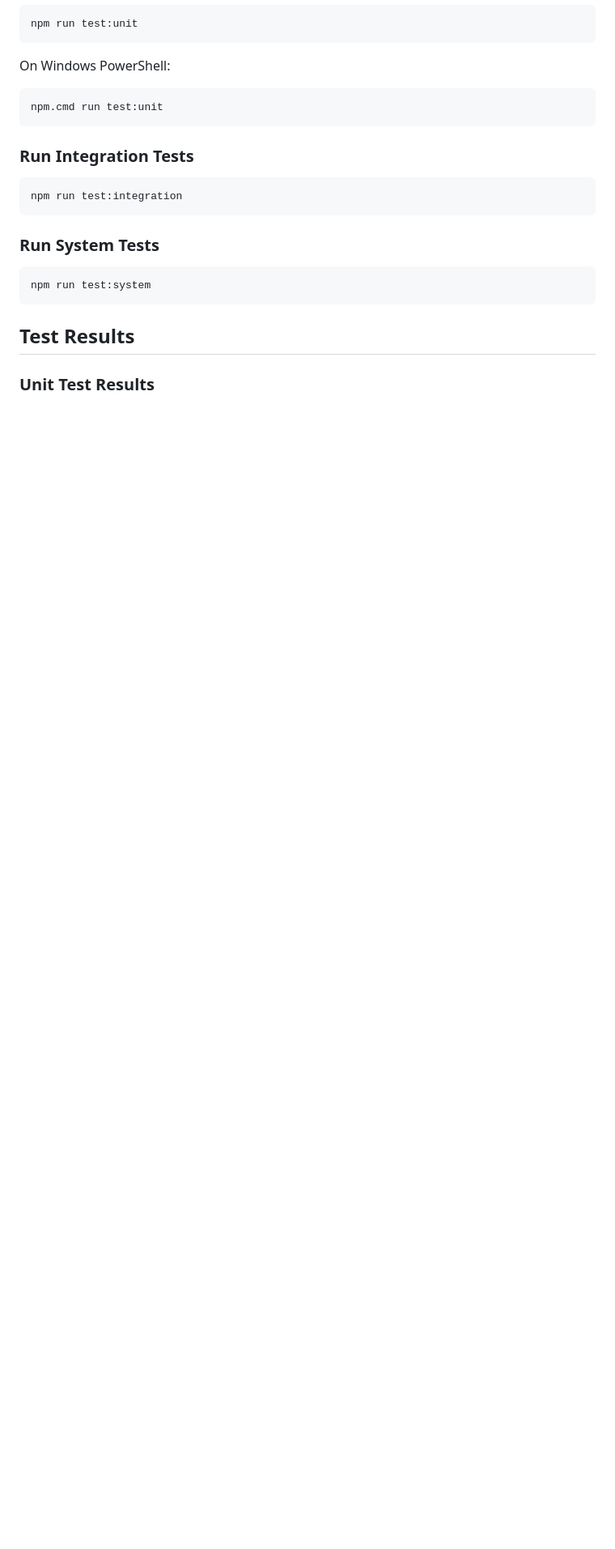
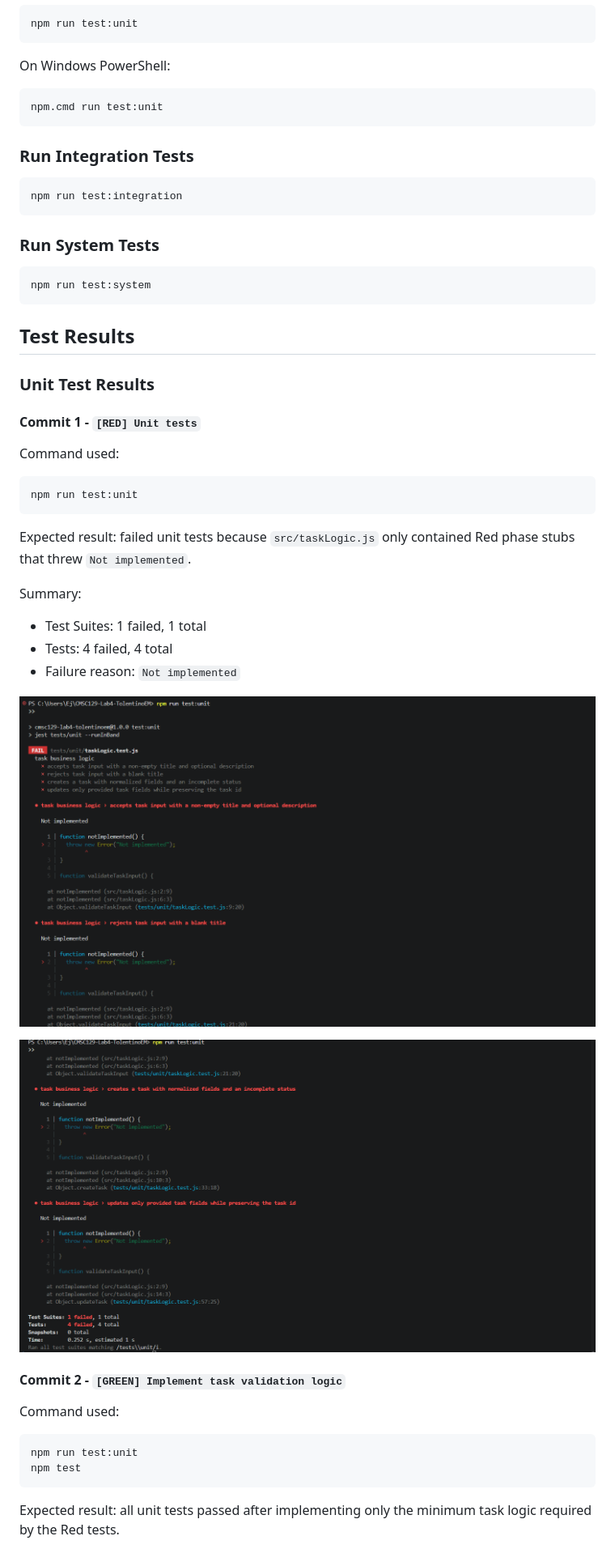
Before and after one commit to JayyyyUPV/CMSC129-Lab4-TolentinoEM, a Markdown page: README.md, the part around one of its changes. Shown at 81% size. Drawn GitHub-style; pictures changed too: images/unit-test-results/unit-red-1.png (added), images/unit-test-results/unit-red-2.png (added); blank space fills up the shorter version.

Commit message:
[DOCS] Unit test results

````diff
--- a/README.md
+++ b/README.md
@@ -109,3 +109,34 @@ npm run test:system
 
 ### Unit Test Results
 
+#### Commit 1 - `[RED] Unit tests`
+
+Command used:
+
+```bash
+npm run test:unit
+```
+
+Expected result: failed unit tests because `src/taskLogic.js` only contained Red phase stubs that threw `Not implemented`.
+
+Summary:
+
+- Test Suites: 1 failed, 1 total
+- Tests: 4 failed, 4 total
+- Failure reason: `Not implemented`
+
+![Red unit test output showing failing task logic tests](images/unit-test-results/unit-red-1.png)
+
+![Red unit test output showing Not implemented errors](images/unit-test-results/unit-red-2.png)
+
+#### Commit 2 - `[GREEN] Implement task validation logic`
+
+Command used:
+
+```bash
+npm run test:unit
+npm test
+```
+
+Expected result: all unit tests passed after implementing only the minimum task logic required by the Red tests.
+
````
Also changed, not shown: other parts of README.md (+29 -0 lines), images/unit-test-results/unit-green-1.png (added), images/unit-test-results/unit-green-2.png (added), images/unit-test-results/unit-refactor.png (added).
